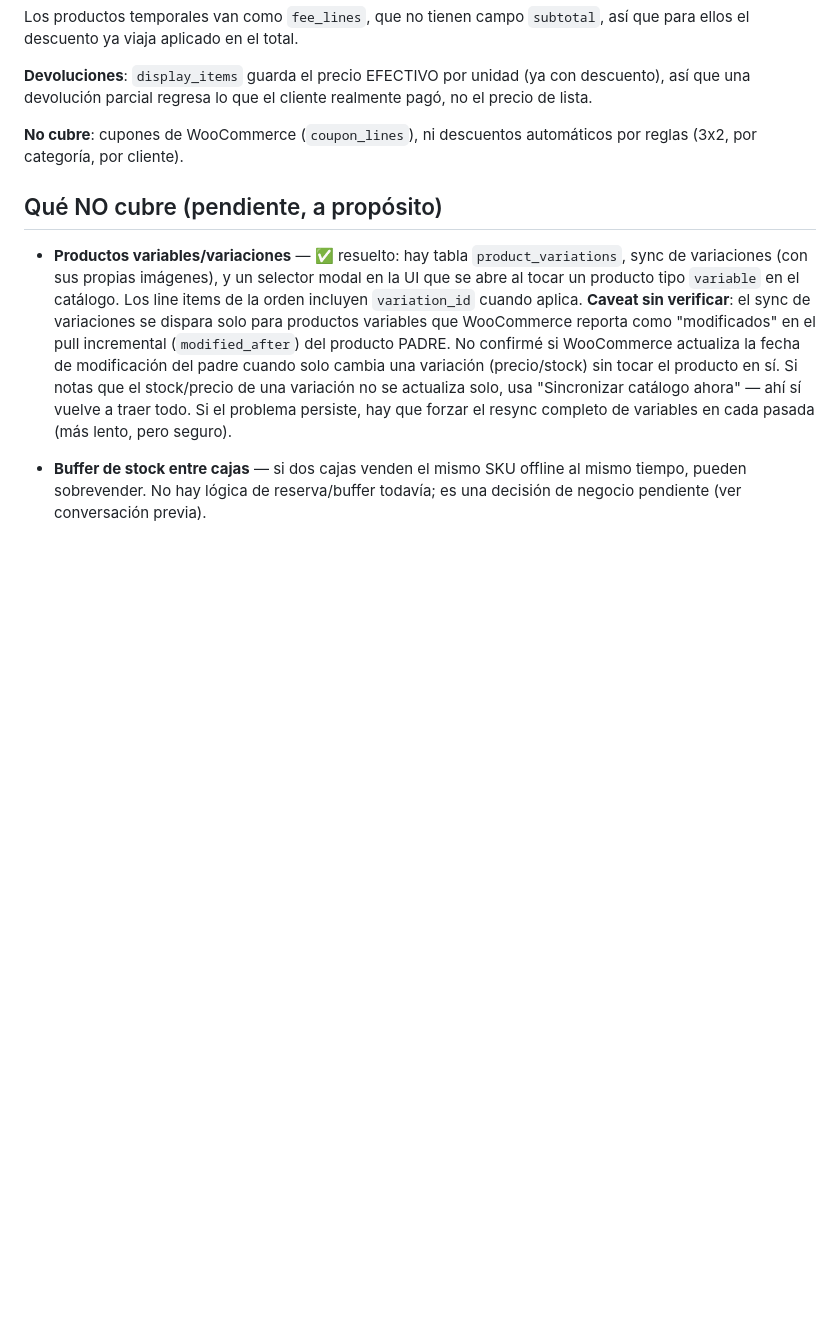
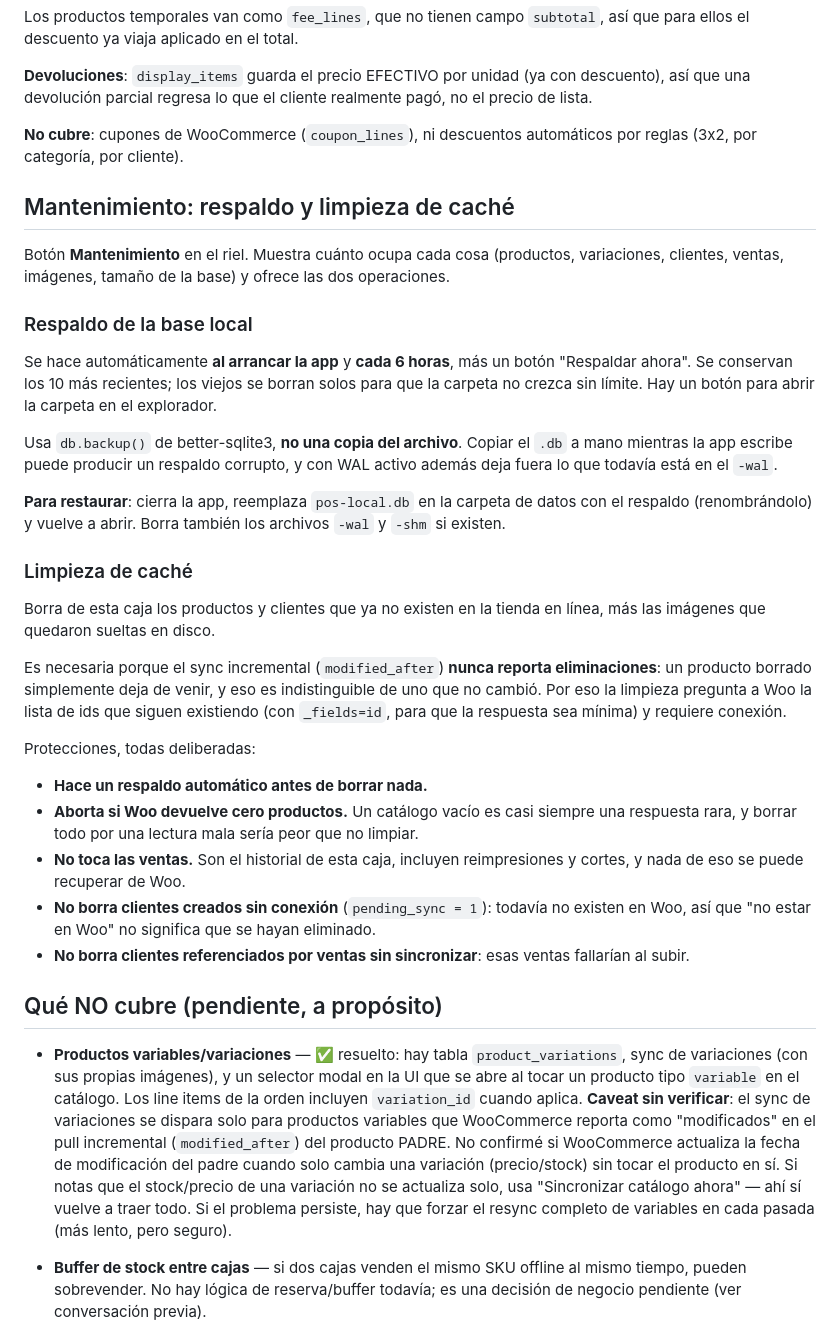
Before and after one commit to iiooiio/scaffold-POS, a Markdown page: README.md, the part around the change. Rendered like a GitHub page; blank space fills up the shorter version.

Commit message:
Update README with maintenance and cache cleaning details
Added maintenance section for backup and cache cleaning.

```diff
--- a/README.md
+++ b/README.md
@@ -338,6 +338,47 @@ lista.
 **No cubre**: cupones de WooCommerce (`coupon_lines`), ni descuentos automáticos por
 reglas (3x2, por categoría, por cliente).
 
+## Mantenimiento: respaldo y limpieza de caché
+
+Botón **Mantenimiento** en el riel. Muestra cuánto ocupa cada cosa (productos,
+variaciones, clientes, ventas, imágenes, tamaño de la base) y ofrece las dos operaciones.
+
+### Respaldo de la base local
+
+Se hace automáticamente **al arrancar la app** y **cada 6 horas**, más un botón
+"Respaldar ahora". Se conservan los 10 más recientes; los viejos se borran solos para que
+la carpeta no crezca sin límite. Hay un botón para abrir la carpeta en el explorador.
+
+Usa `db.backup()` de better-sqlite3, **no una copia del archivo**. Copiar el `.db` a mano
+mientras la app escribe puede producir un respaldo corrupto, y con WAL activo además deja
+fuera lo que todavía está en el `-wal`.
+
+**Para restaurar**: cierra la app, reemplaza `pos-local.db` en la carpeta de datos con el
+respaldo (renombrándolo) y vuelve a abrir. Borra también los archivos `-wal` y `-shm` si
+existen.
+
+### Limpieza de caché
+
+Borra de esta caja los productos y clientes que ya no existen en la tienda en línea, más
+las imágenes que quedaron sueltas en disco.
+
+Es necesaria porque el sync incremental (`modified_after`) **nunca reporta
+eliminaciones**: un producto borrado simplemente deja de venir, y eso es indistinguible
+de uno que no cambió. Por eso la limpieza pregunta a Woo la lista de ids que siguen
+existiendo (con `_fields=id`, para que la respuesta sea mínima) y requiere conexión.
+
+Protecciones, todas deliberadas:
+
+- **Hace un respaldo automático antes de borrar nada.**
+- **Aborta si Woo devuelve cero productos.** Un catálogo vacío es casi siempre una
+  respuesta rara, y borrar todo por una lectura mala sería peor que no limpiar.
+- **No toca las ventas.** Son el historial de esta caja, incluyen reimpresiones y cortes,
+  y nada de eso se puede recuperar de Woo.
+- **No borra clientes creados sin conexión** (`pending_sync = 1`): todavía no existen en
+  Woo, así que "no estar en Woo" no significa que se hayan eliminado.
+- **No borra clientes referenciados por ventas sin sincronizar**: esas ventas fallarían al
+  subir.
+
 ## Qué NO cubre (pendiente, a propósito)
 
 - **Productos variables/variaciones** — ✅ resuelto: hay tabla `product_variations`,
```
